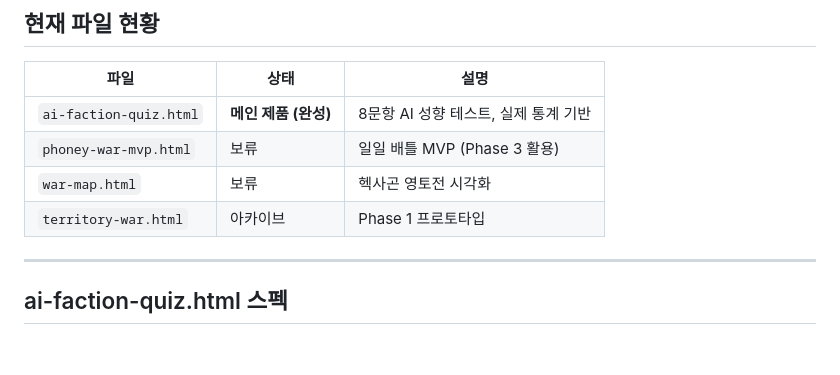
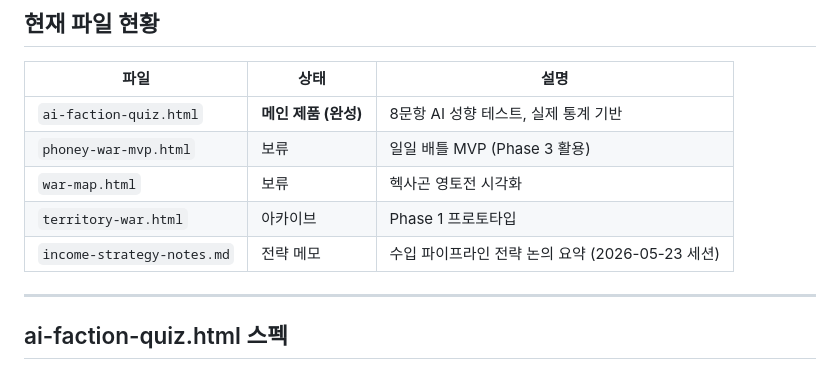
Before and after one commit to taxlsj93/ai-faction-quiz, a Markdown page: CLAUDE.md, the part around the change. GitHub-like rendering.

Commit message:
docs: 수입 파이프라인 전략 논의 메모 추가
세무사 겸업 규정·법인 대표이사 가능성·익명 AdSense/SaaS 노선·
계산기 니치·재미 vs 수익 트레이드오프 논의를 보존. 결정·열린질문·
다음 액션 정리 (세션 삭제 대비).

https://claude.ai/code/session_01J6u27QcsenGFTxVRioit21

```diff
--- a/CLAUDE.md
+++ b/CLAUDE.md
@@ -62,6 +62,7 @@ Jasper 평균 커미션: $12.25/유저/월
 | `phoney-war-mvp.html` | 보류 | 일일 배틀 MVP (Phase 3 활용) |
 | `war-map.html` | 보류 | 헥사곤 영토전 시각화 |
 | `territory-war.html` | 아카이브 | Phase 1 프로토타입 |
+| `income-strategy-notes.md` | 전략 메모 | 수입 파이프라인 전략 논의 요약 (2026-05-23 세션) |
 
 ---
 
```
Also changed, not shown: income-strategy-notes.md (added, +73 -0 lines).
